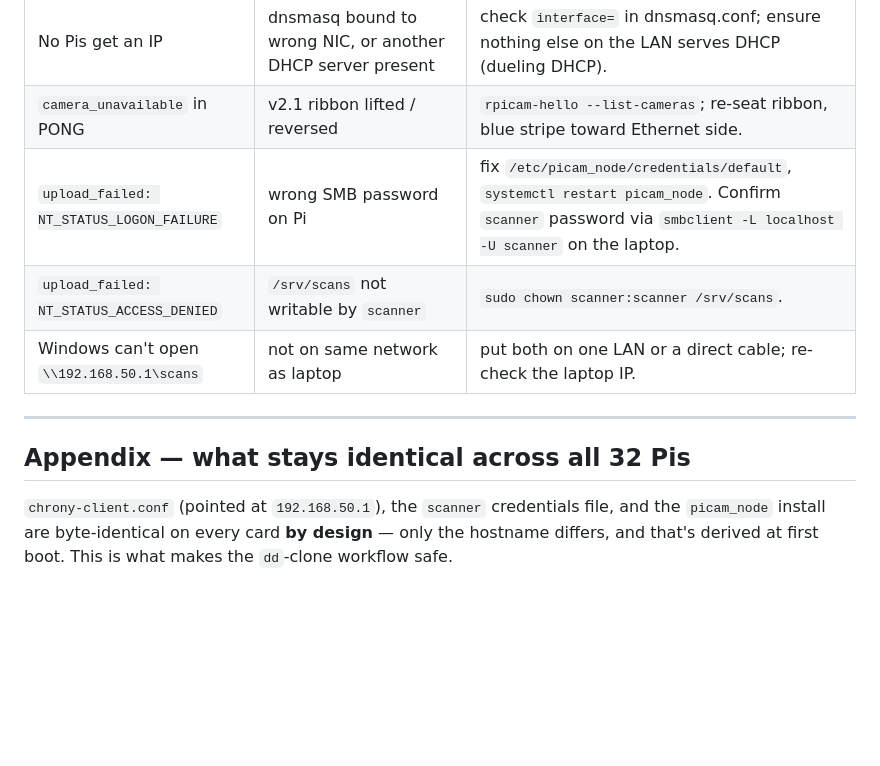
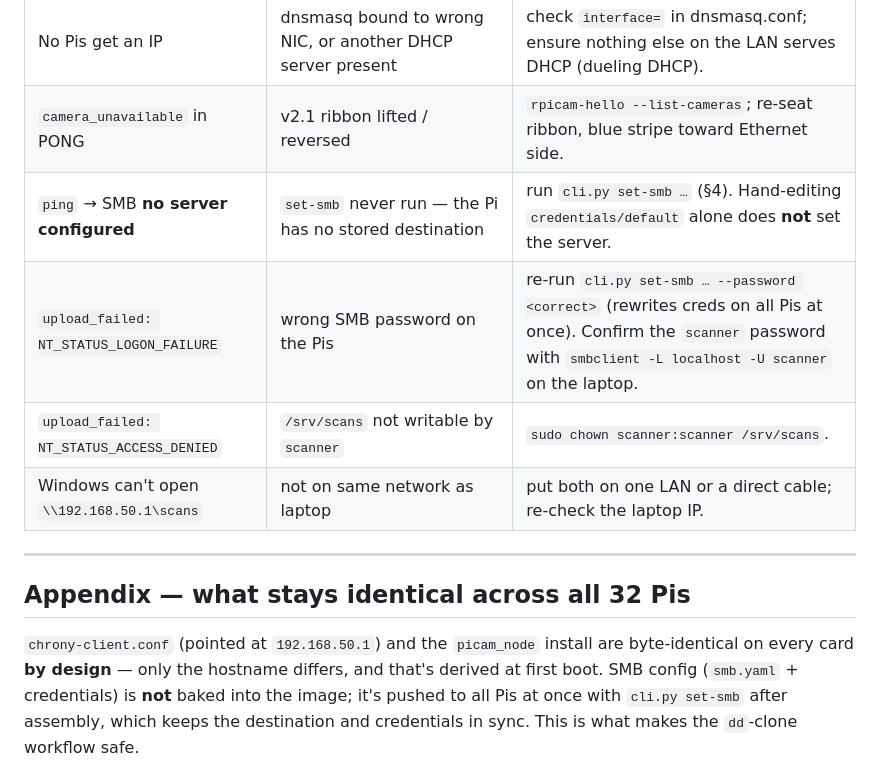
Before and after one commit to Gzu/32PiScanner, a Markdown page: docs/setup-guide-ubuntu.md, the part around one of its changes. GitHub-like rendering; blank space fills up the shorter version.

```diff
--- a/docs/setup-guide-ubuntu.md
+++ b/docs/setup-guide-ubuntu.md
@@ -449,7 +457,8 @@ The Windows box never touches the rig LAN during a shoot. At the desk:
 | Some Pis missing from `ping` | didn't get a DHCP lease, or broadcast filtered | `ip addr` on the Pi (should be `192.168.50.1xx`); confirm dnsmasq is up; use an **unmanaged** switch (no IGMP/STP filtering). |
 | No Pis get an IP | dnsmasq bound to wrong NIC, or another DHCP server present | check `interface=` in dnsmasq.conf; ensure nothing else on the LAN serves DHCP (dueling DHCP). |
 | `camera_unavailable` in PONG | v2.1 ribbon lifted / reversed | `rpicam-hello --list-cameras`; re-seat ribbon, blue stripe toward Ethernet side. |
-| `upload_failed: NT_STATUS_LOGON_FAILURE` | wrong SMB password on Pi | fix `/etc/picam_node/credentials/default`, `systemctl restart picam_node`. Confirm `scanner` password via `smbclient -L localhost -U scanner` on the laptop. |
+| `ping` → SMB **no server configured** | `set-smb` never run — the Pi has no stored destination | run `cli.py set-smb …` (§4). Hand-editing `credentials/default` alone does **not** set the server. |
+| `upload_failed: NT_STATUS_LOGON_FAILURE` | wrong SMB password on the Pis | re-run `cli.py set-smb … --password <correct>` (rewrites creds on all Pis at once). Confirm the `scanner` password with `smbclient -L localhost -U scanner` on the laptop. |
 | `upload_failed: NT_STATUS_ACCESS_DENIED` | `/srv/scans` not writable by `scanner` | `sudo chown scanner:scanner /srv/scans`. |
 | Windows can't open `\\192.168.50.1\scans` | not on same network as laptop | put both on one LAN or a direct cable; re-check the laptop IP. |
 
@@ -457,7 +466,9 @@ The Windows box never touches the rig LAN during a shoot. At the desk:
 
 ## Appendix — what stays identical across all 32 Pis
 
-`chrony-client.conf` (pointed at `192.168.50.1`), the `scanner` credentials file, and
-the `picam_node` install are byte-identical on every card **by design** — only the
-hostname differs, and that's derived at first boot. This is what makes the `dd`-clone
+`chrony-client.conf` (pointed at `192.168.50.1`) and the `picam_node` install are
+byte-identical on every card **by design** — only the hostname differs, and that's
+derived at first boot. SMB config (`smb.yaml` + credentials) is **not** baked into
+the image; it's pushed to all Pis at once with `cli.py set-smb` after assembly, which
+keeps the destination and credentials in sync. This is what makes the `dd`-clone
 workflow safe.
```
Also changed, not shown: other parts of docs/setup-guide-ubuntu.md (+27 -19 lines).
